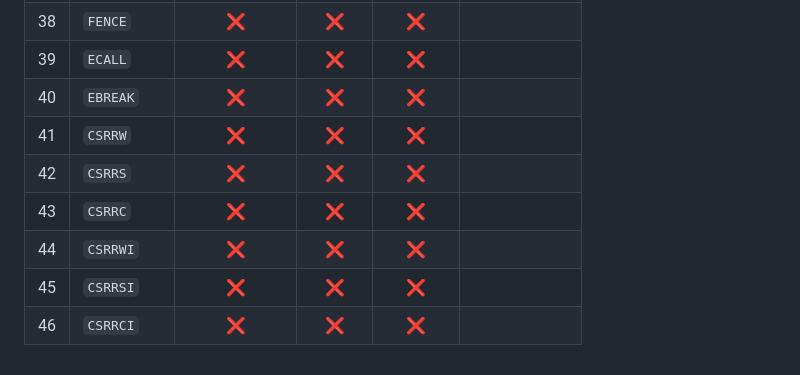
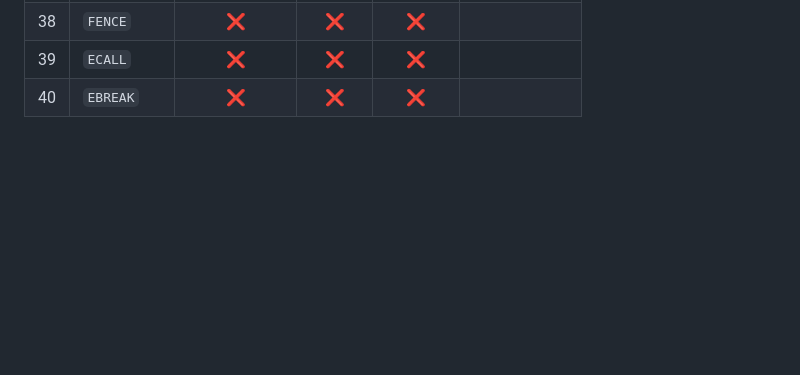
Before and after one commit to estufa-cin-ufpe/RISC-V-Pipeline, a Markdown page: README.md, the part around the change. GitHub-like rendering; blank space fills up the shorter version.

Commit message:
Remove Zicsr Standard Extension instructions

```diff
--- a/README.md
+++ b/README.md
@@ -60,9 +60,3 @@ The following table lists the implemented instructions and their status. The ins
 | 38| `FENCE`     |     ❌     |   ❌   |   ❌   |             |
 | 39| `ECALL`     |     ❌     |   ❌   |   ❌   |             |
 | 40| `EBREAK`    |     ❌     |   ❌   |   ❌   |             |
-| 41| `CSRRW`     |     ❌     |   ❌   |   ❌   |             |
-| 42| `CSRRS`     |     ❌     |   ❌   |   ❌   |             |
-| 43| `CSRRC`     |     ❌     |   ❌   |   ❌   |             |
-| 44| `CSRRWI`    |     ❌     |   ❌   |   ❌   |             |
-| 45| `CSRRSI`    |     ❌     |   ❌   |   ❌   |             |
-| 46| `CSRRCI`    |     ❌     |   ❌   |   ❌   |             |
```
